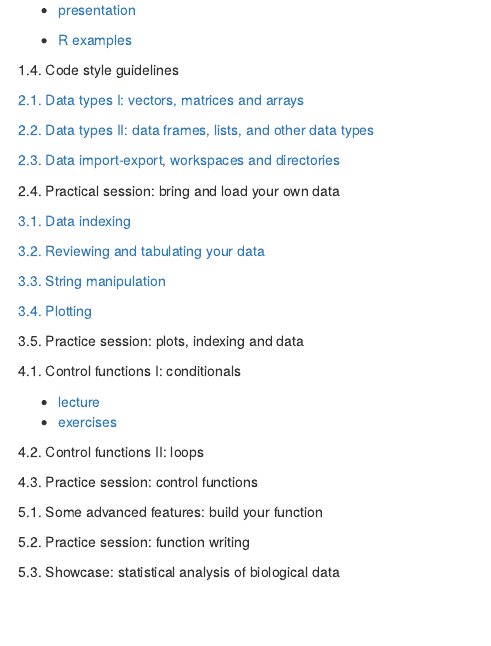
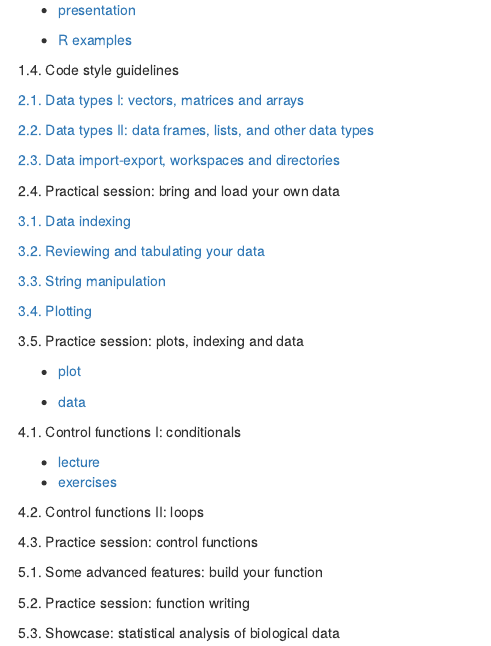
Before and after one commit to PhenoEvo/PhenoEvo.github.io, an R Markdown document (Intro2R/lectures.Rmd): the page in a window 1100 px wide, from 210 px down. The pictures show the output file Intro2R/lectures.html that the author committed with the source, opened offline; library style sheets and scripts come from the installed R packages.

Commit message:
Added 3.5 excercise

```diff
--- a/Intro2R/lectures.Rmd
+++ b/Intro2R/lectures.Rmd
@@ -34,6 +34,10 @@
 
 3.5. Practice session: plots, indexing and data
 
+  + [plot](https://phenoevo.github.io/Intro2R/lectures/3.5_Example1.pdf)
+
+  + [data](https://phenoevo.github.io/Intro2R/lectures/3.5_Example1.txt)
+
 
 4.1. Control functions I: conditionals
 
```
Also changed, not shown: Intro2R/lectures.html.
